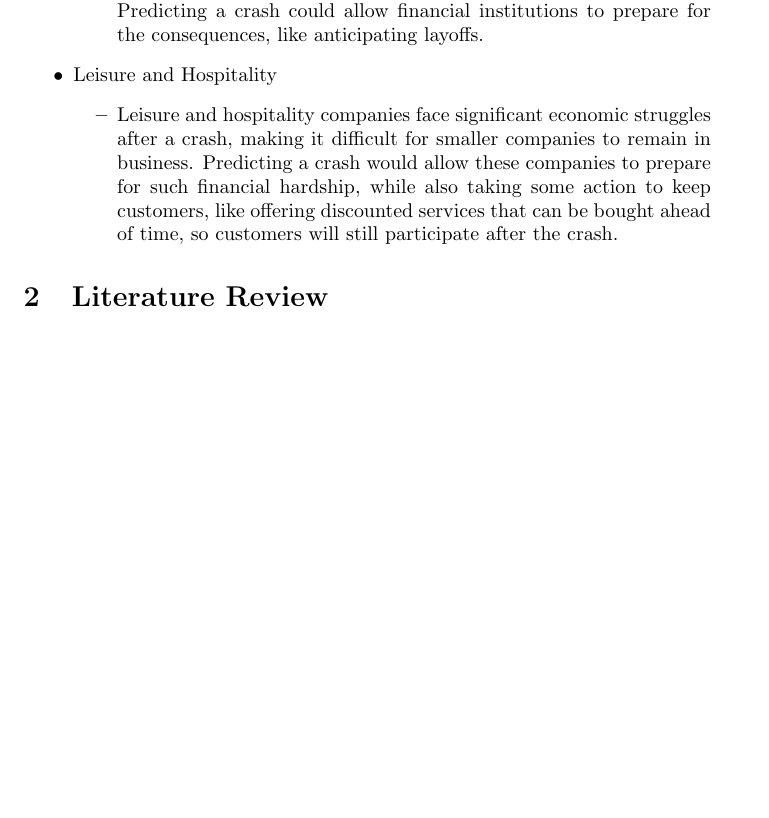
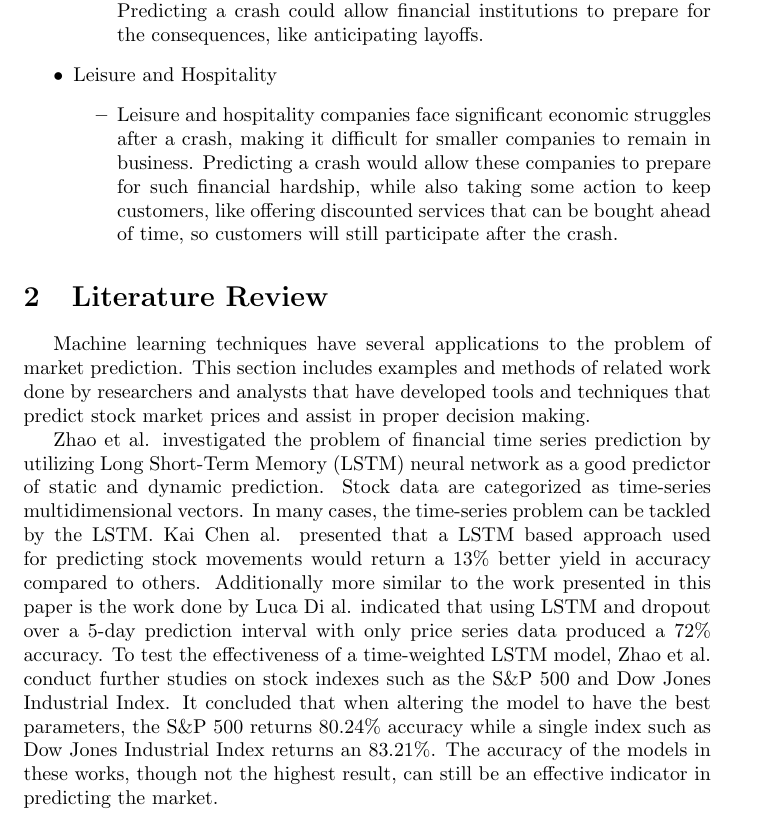
Before and after one commit to nfax117/Stock-Market-Crash-Predictor, a LaTeX document (project_report/Final_report.tex): part of page 2 of 2 before the commit and part of page 2 of 3 after it, cut so that both start at the same text, the shorter picture padded with empty space. Compiled offline with pdfLaTeX.

Commit message:
updated lit review

```diff
--- a/project_report/Final_report.tex
+++ b/project_report/Final_report.tex
@@ -79,6 +79,9 @@ If a market prediction model is built to successfully predict a stock market cra
 	\end{itemize}
 
 \section{Literature Review}
+Machine learning techniques have several applications to the problem of market prediction. This section includes examples and methods of related work done by researchers and analysts that have developed tools and techniques that predict stock market prices and assist in proper decision making.
+
+Zhao et al. investigated the problem of financial time series prediction by utilizing Long Short-Term Memory (LSTM) neural network as a good predictor of static and dynamic prediction. Stock data are categorized as time-series multidimensional vectors. In many cases, the time-series problem can be tackled by the LSTM. Kai Chen al. presented that a LSTM based approach used for predicting stock movements would return a $13\%$ better yield in accuracy compared to others. Additionally more similar to the work presented in this paper is the work done by Luca Di al. indicated that using LSTM and dropout over a 5-day prediction interval with only price series data produced a $72\%$ accuracy. To test the effectiveness of a time-weighted LSTM model, Zhao et al. conduct further studies on stock indexes such as the S\&P 500 and Dow Jones Industrial Index. It concluded that when altering the model to have the best parameters, the S\&P 500 returns $80.24\%$ accuracy while a single index such as Dow Jones Industrial Index returns an $83.21\%$. The accuracy of the models in these works, though not the highest result, can still be an effective indicator in predicting the market.
 \section{Dataset Description and Exploratory Data Analysis}
 \section{Proposed Methodology}
 \section{Experimental Results}
```
Also changed, not shown: project_report/Final_report.pdf.
